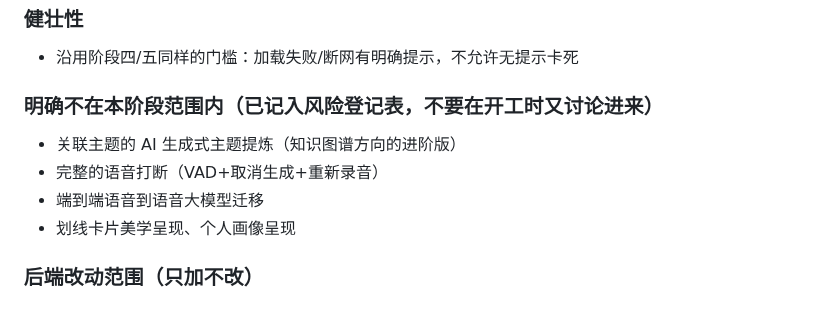
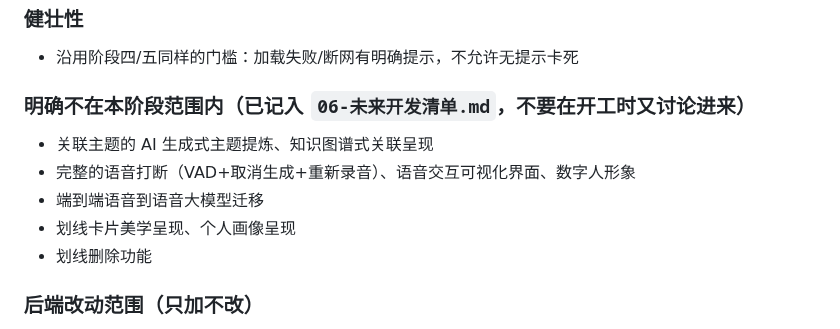
Before and after one commit to DiegoXue-coder/BanduJiangJiang, a Markdown page: docs/项目管理/05-验收标准.md, the part around the change. GitHub-like rendering.

```diff
--- a/docs/项目管理/05-验收标准.md
+++ b/docs/项目管理/05-验收标准.md
@@ -106,12 +106,13 @@
 
 - 沿用阶段四/五同样的门槛：加载失败/断网有明确提示，不允许无提示卡死
 
-### 明确不在本阶段范围内（已记入风险登记表，不要在开工时又讨论进来）
+### 明确不在本阶段范围内（已记入 `06-未来开发清单.md`，不要在开工时又讨论进来）
 
-- 关联主题的 AI 生成式主题提炼（知识图谱方向的进阶版）
-- 完整的语音打断（VAD+取消生成+重新录音）
+- 关联主题的 AI 生成式主题提炼、知识图谱式关联呈现
+- 完整的语音打断（VAD+取消生成+重新录音）、语音交互可视化界面、数字人形象
 - 端到端语音到语音大模型迁移
 - 划线卡片美学呈现、个人画像呈现
+- 划线删除功能
 
 ### 后端改动范围（只加不改）
 
```
Also changed, not shown: docs/项目管理/03-风险登记表.md (+2 -20 lines), docs/项目管理/06-未来开发清单.md (added, +64 -0 lines).
